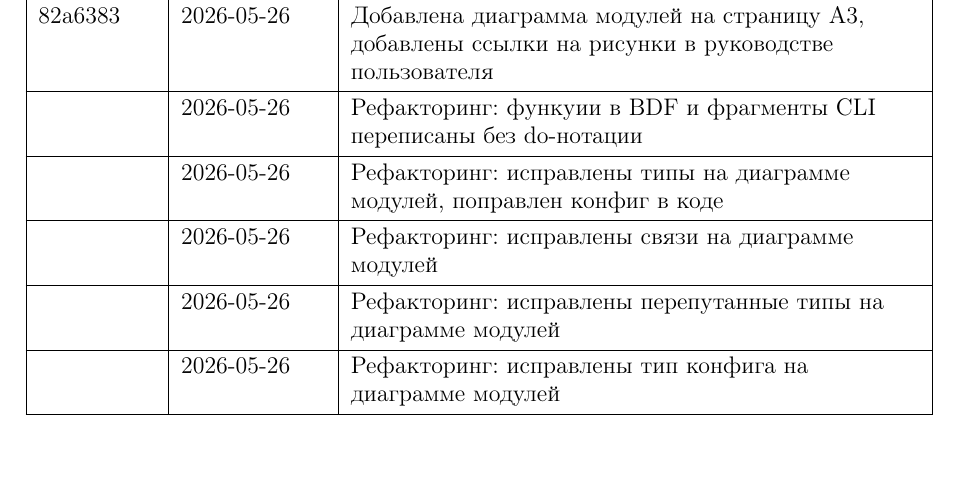
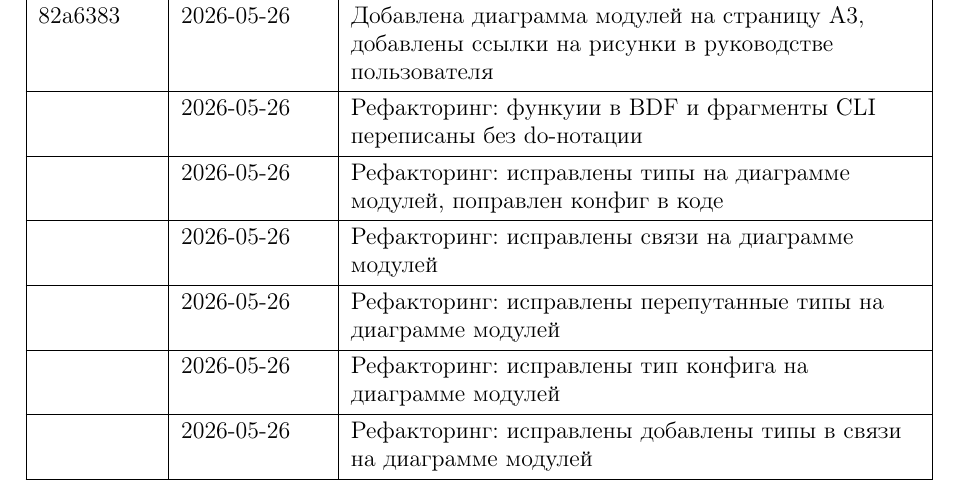
Before and after one commit to si1og/SemenovIAFPCW, a LaTeX document (report/main.tex, which reads report/tex/pages/заключение.tex): part of page 25 of 26, cut so that both start at the same text. Compiled offline with pdfLaTeX.

Commit message:
Рефакторинг: исправлены добавлены типы в связи на диаграмме модулей

```diff
--- a/report/tex/pages/заключение.tex
+++ b/report/tex/pages/заключение.tex
@@ -129,6 +129,7 @@ e5aee92 & 2026-05-26 & Добавлен текст отчёта со всеми
  & 2026-05-26 & Рефакторинг: исправлены связи на диаграмме модулей \\
  & 2026-05-26 & Рефакторинг: исправлены перепутанные типы на диаграмме модулей \\
  & 2026-05-26 & Рефакторинг: исправлены тип конфига на диаграмме модулей \\
+ & 2026-05-26 & Рефакторинг: исправлены добавлены типы в связи на диаграмме модулей \\
 \end{longtblr}
 \normalsize
 
```
Also changed, not shown: report/tex/standalone/module-diagram-a3.tex (+1 -0 lines), report/img/module-diagram.png, report/main.pdf, report/tex/standalone/module-diagram-a3.pdf, диаграмма модулей.png, 2 other files.
